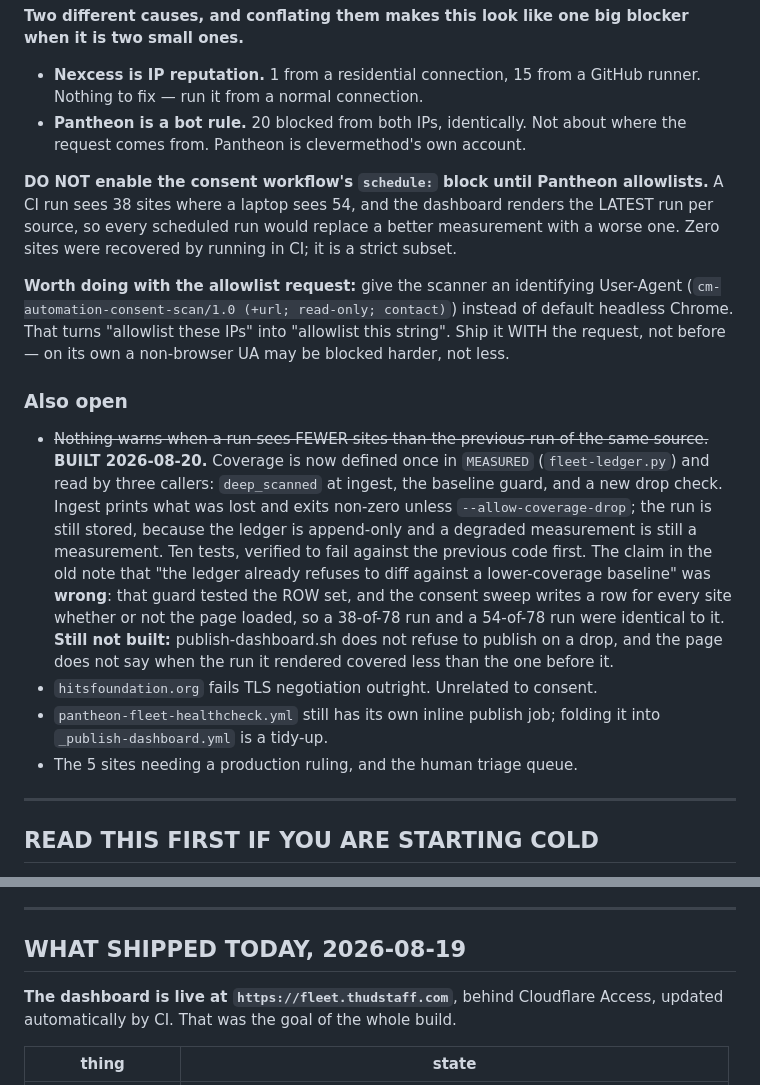
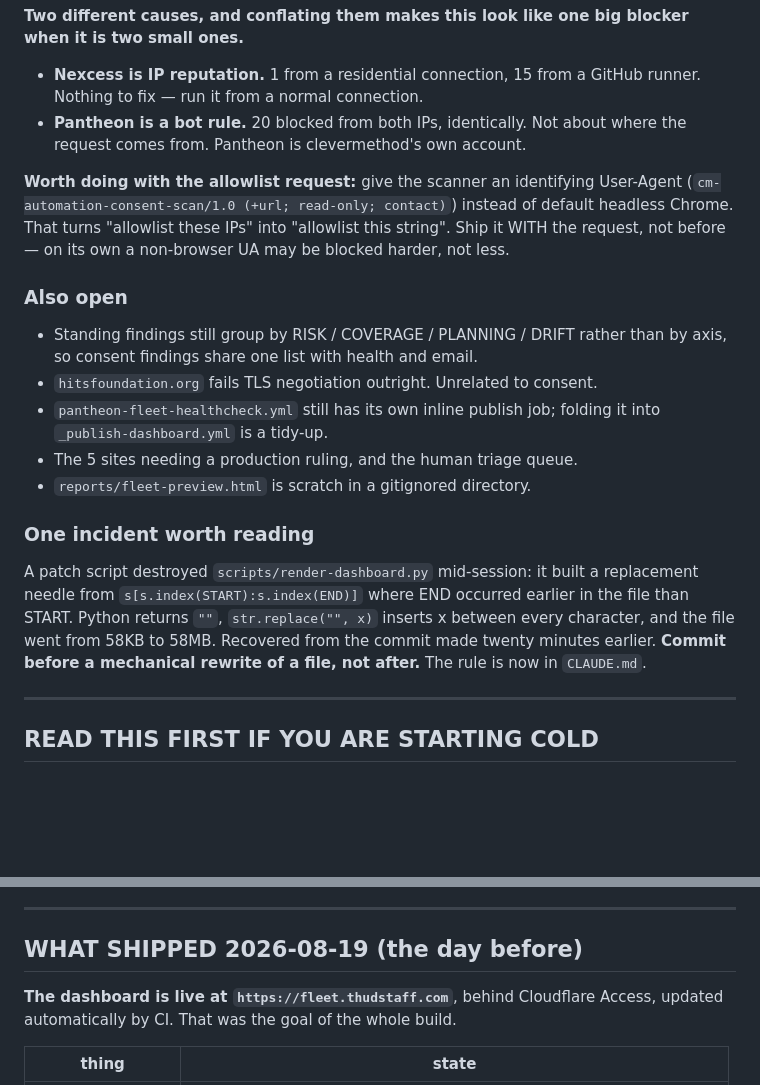
Before and after one commit to dougkasperek/cm-automation, a Markdown page: docs/SESSION-HANDOFF.md, 2 parts joined by grey strips. Rendered like a GitHub page; blank space fills up the shorter version.

Commit message:
Handoff: refresh PICK UP HERE for 2026-08-20

```diff
--- a/docs/SESSION-HANDOFF.md
+++ b/docs/SESSION-HANDOFF.md
@@ -78,12 +99,6 @@ blocker when it is two small ones.**
 - **Pantheon is a bot rule.** 20 blocked from both IPs, identically. Not about
   where the request comes from. Pantheon is clevermethod's own account.
 
-**DO NOT enable the consent workflow's `schedule:` block until Pantheon
-allowlists.** A CI run sees 38 sites where a laptop sees 54, and the dashboard
-renders the LATEST run per source, so every scheduled run would replace a
-better measurement with a worse one. Zero sites were recovered by running in
-CI; it is a strict subset.
-
 **Worth doing with the allowlist request:** give the scanner an identifying
 User-Agent (`cm-automation-consent-scan/1.0 (+url; read-only; contact)`)
 instead of default headless Chrome. That turns "allowlist these IPs" into
@@ -91,24 +106,23 @@ instead of default headless Chrome. That turns "allowlist these IPs" into
 non-browser UA may be blocked harder, not less.
 
 ### Also open
-- ~~Nothing warns when a run sees FEWER sites than the previous run of the same
-  source.~~ **BUILT 2026-08-20.** Coverage is now defined once in `MEASURED`
-  (`fleet-ledger.py`) and read by three callers: `deep_scanned` at ingest, the
-  baseline guard, and a new drop check. Ingest prints what was lost and exits
-  non-zero unless `--allow-coverage-drop`; the run is still stored, because the
-  ledger is append-only and a degraded measurement is still a measurement.
-  Ten tests, verified to fail against the previous code first. The claim in the
-  old note that "the ledger already refuses to diff against a lower-coverage
-  baseline" was **wrong**: that guard tested the ROW set, and the consent sweep
-  writes a row for every site whether or not the page loaded, so a 38-of-78 run
-  and a 54-of-78 run were identical to it.
-  **Still not built:** publish-dashboard.sh does not refuse to publish on a
-  drop, and the page does not say when the run it rendered covered less than
-  the one before it.
+
+- Standing findings still group by RISK / COVERAGE / PLANNING / DRIFT rather
+  than by axis, so consent findings share one list with health and email.
 - `hitsfoundation.org` fails TLS negotiation outright. Unrelated to consent.
-- `pantheon-fleet-healthcheck.yml` still has its own inline publish job; folding
-  it into `_publish-dashboard.yml` is a tidy-up.
+- `pantheon-fleet-healthcheck.yml` still has its own inline publish job;
+  folding it into `_publish-dashboard.yml` is a tidy-up.
 - The 5 sites needing a production ruling, and the human triage queue.
+- `reports/fleet-preview.html` is scratch in a gitignored directory.
+
+### One incident worth reading
+
+A patch script destroyed `scripts/render-dashboard.py` mid-session: it built a
+replacement needle from `s[s.index(START):s.index(END)]` where END occurred
+earlier in the file than START. Python returns `""`, `str.replace("", x)`
+inserts x between every character, and the file went from 58KB to 58MB.
+Recovered from the commit made twenty minutes earlier. **Commit before a
+mechanical rewrite of a file, not after.** The rule is now in `CLAUDE.md`.
 
 ---
 
@@ -202,7 +216,7 @@ operating layer**, and the next two pieces are:
 
 ---
 
-## WHAT SHIPPED TODAY, 2026-08-19
+## WHAT SHIPPED 2026-08-19 (the day before)
 
 **The dashboard is live at `https://fleet.thudstaff.com`**, behind Cloudflare
 Access, updated automatically by CI. That was the goal of the whole build.
```
Also changed, not shown: other parts of docs/SESSION-HANDOFF.md (+63 -42 lines).
